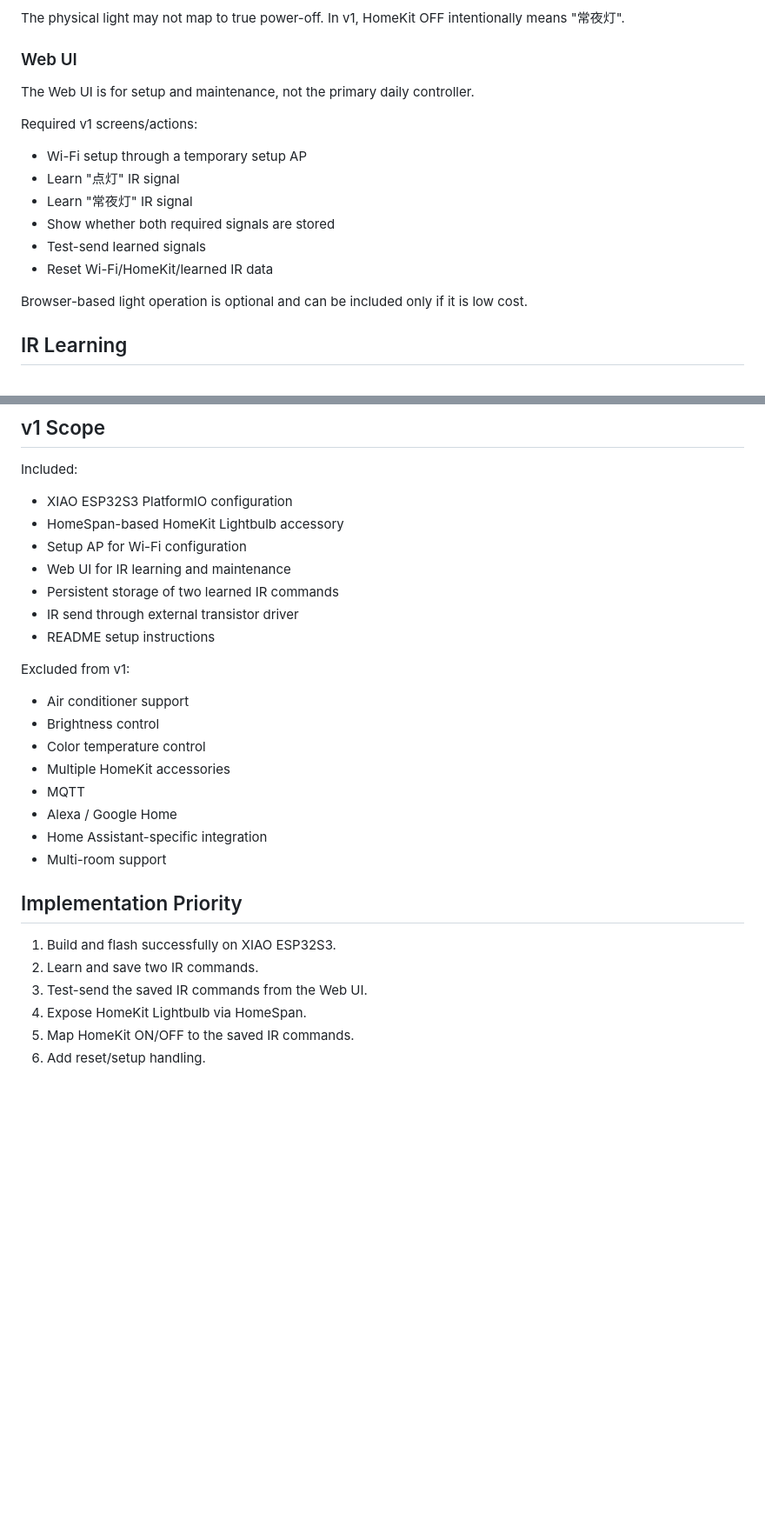
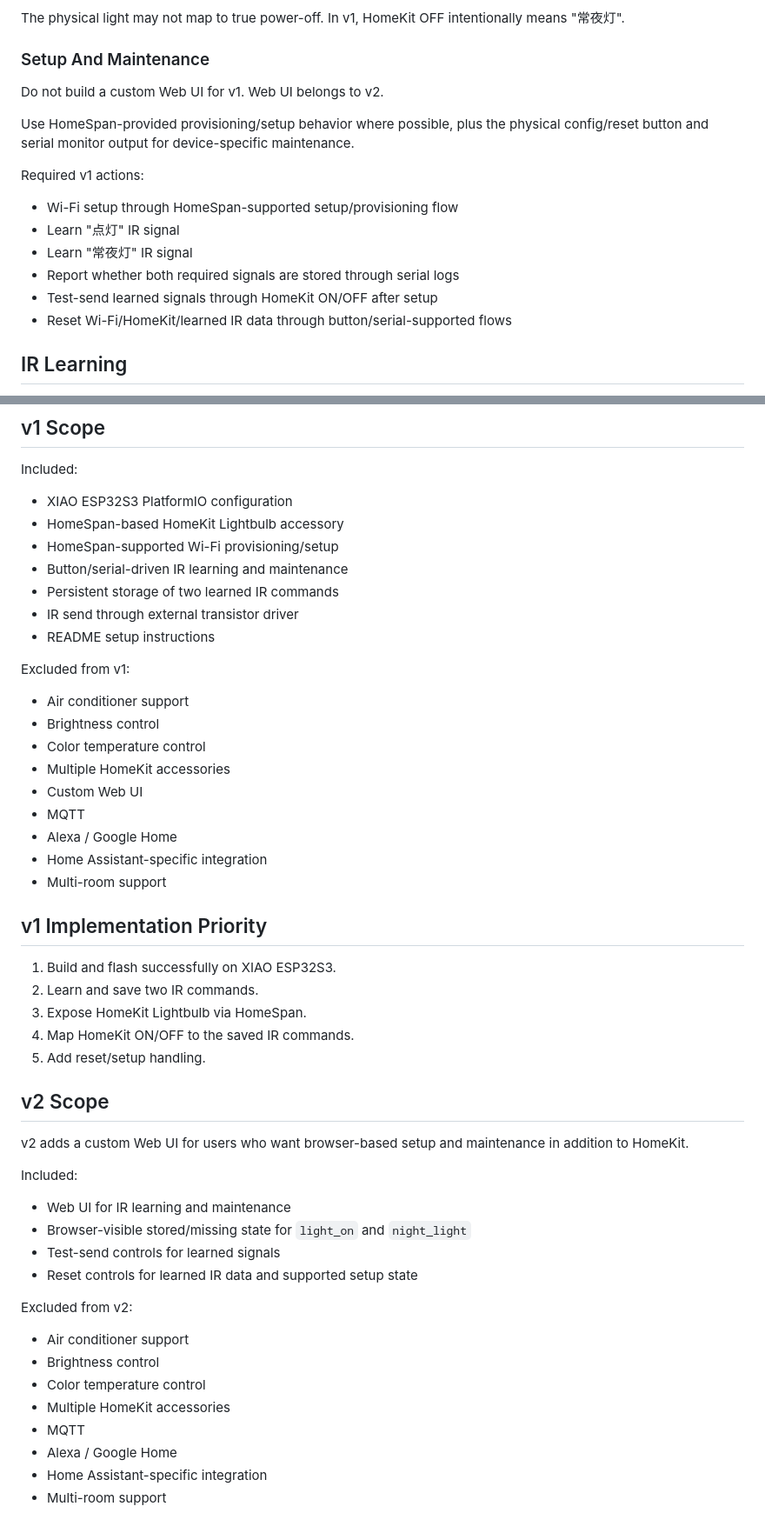
Before and after one commit to starkensan/smart-remote-esp32, a Markdown page: docs/requirements.md, 2 parts joined by grey strips. Shown at 87% size. GitHub-like rendering; blank space fills up the shorter version.

Commit message:
Split HomeSpan v1 and Web UI v2 scope

```diff
--- a/docs/requirements.md
+++ b/docs/requirements.md
@@ -38,20 +40,20 @@ These pins may be changed in `include/config.h`.
 
 The physical light may not map to true power-off. In v1, HomeKit OFF intentionally means "常夜灯".
 
-### Web UI
+### Setup And Maintenance
 
-The Web UI is for setup and maintenance, not the primary daily controller.
+Do not build a custom Web UI for v1. Web UI belongs to v2.
 
-Required v1 screens/actions:
+Use HomeSpan-provided provisioning/setup behavior where possible, plus the physical config/reset button and serial monitor output for device-specific maintenance.
 
-- Wi-Fi setup through a temporary setup AP
+Required v1 actions:
+
+- Wi-Fi setup through HomeSpan-supported setup/provisioning flow
 - Learn "点灯" IR signal
 - Learn "常夜灯" IR signal
-- Show whether both required signals are stored
-- Test-send learned signals
-- Reset Wi-Fi/HomeKit/learned IR data
-
-Browser-based light operation is optional and can be included only if it is low cost.
+- Report whether both required signals are stored through serial logs
+- Test-send learned signals through HomeKit ON/OFF after setup
+- Reset Wi-Fi/HomeKit/learned IR data through button/serial-supported flows
 
 ## IR Learning
 
@@ -106,8 +108,8 @@ Included:
 
 - XIAO ESP32S3 PlatformIO configuration
 - HomeSpan-based HomeKit Lightbulb accessory
-- Setup AP for Wi-Fi configuration
-- Web UI for IR learning and maintenance
+- HomeSpan-supported Wi-Fi provisioning/setup
+- Button/serial-driven IR learning and maintenance
 - Persistent storage of two learned IR commands
 - IR send through external transistor driver
 - README setup instructions
@@ -118,16 +120,38 @@ Excluded from v1:
 - Brightness control
 - Color temperature control
 - Multiple HomeKit accessories
+- Custom Web UI
 - MQTT
 - Alexa / Google Home
 - Home Assistant-specific integration
 - Multi-room support
 
-## Implementation Priority
+## v1 Implementation Priority
 
 1. Build and flash successfully on XIAO ESP32S3.
 2. Learn and save two IR commands.
-3. Test-send the saved IR commands from the Web UI.
-4. Expose HomeKit Lightbulb via HomeSpan.
-5. Map HomeKit ON/OFF to the saved IR commands.
-6. Add reset/setup handling.
+3. Expose HomeKit Lightbulb via HomeSpan.
+4. Map HomeKit ON/OFF to the saved IR commands.
+5. Add reset/setup handling.
+
+## v2 Scope
+
+v2 adds a custom Web UI for users who want browser-based setup and maintenance in addition to HomeKit.
+
+Included:
+
+- Web UI for IR learning and maintenance
+- Browser-visible stored/missing state for `light_on` and `night_light`
+- Test-send controls for learned signals
+- Reset controls for learned IR data and supported setup state
+
+Excluded from v2:
+
+- Air conditioner support
+- Brightness control
+- Color temperature control
+- Multiple HomeKit accessories
+- MQTT
+- Alexa / Google Home
+- Home Assistant-specific integration
+- Multi-room support
```
Also changed, not shown: other parts of docs/requirements.md (+6 -4 lines).
